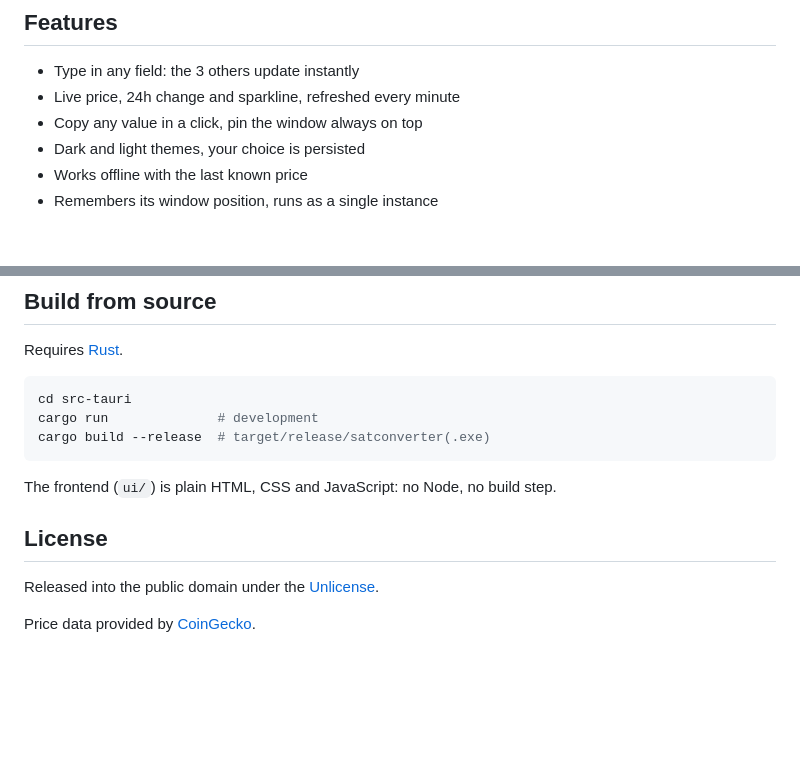
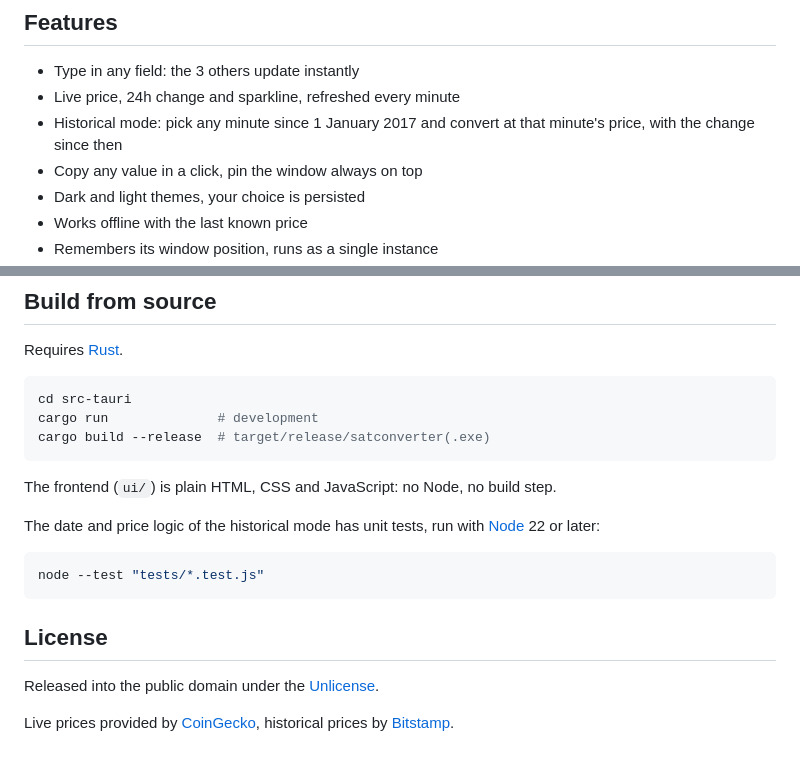
Before and after one commit to LoicPandul/SatConverter, a Markdown page: README.md, 2 parts joined by grey strips. Rendered like a GitHub page; blank space fills up the shorter version.

Commit message:
docs(readme): document the historical mode and its tests

````diff
--- a/README.md
+++ b/README.md
@@ -65,6 +65,7 @@ sha256sum --check SHA256SUMS --ignore-missing
 
 - Type in any field: the 3 others update instantly
 - Live price, 24h change and sparkline, refreshed every minute
+- Historical mode: pick any minute since 1 January 2017 and convert at that minute's price, with the change since then
 - Copy any value in a click, pin the window always on top
 - Dark and light themes, your choice is persisted
 - Works offline with the last known price
@@ -83,8 +84,14 @@ cargo build --release  # target/release/satconverter(.exe)
 
 The frontend (`ui/`) is plain HTML, CSS and JavaScript: no Node, no build step.
 
+The date and price logic of the historical mode has unit tests, run with [Node](https://nodejs.org/) 22 or later:
+
+```powershell
+node --test "tests/*.test.js"
+```
+
 ## License
 
 Released into the public domain under the [Unlicense](LICENSE).
 
-Price data provided by [CoinGecko](https://www.coingecko.com/en/api).
+Live prices provided by [CoinGecko](https://www.coingecko.com/en/api), historical prices by [Bitstamp](https://www.bitstamp.net/api/).
````
